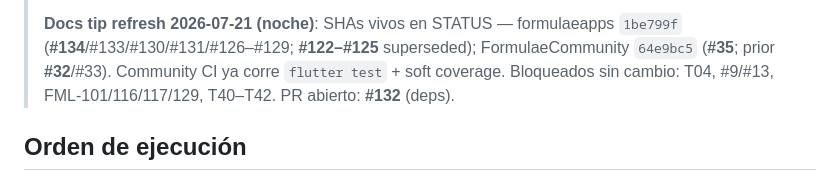
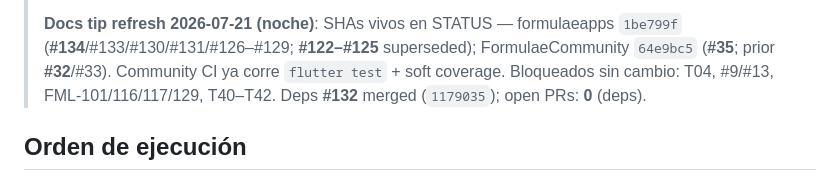
Before and after one commit to chochy2001/formulaeapps, a Markdown page: docs/TICKETS.md, the part around the change. Rendered like a GitHub page.

```diff
--- a/docs/TICKETS.md
+++ b/docs/TICKETS.md
@@ -51,7 +51,7 @@ Usar STATUS para el panorama; este archivo para el detalle por ticket.
 > formulaeapps `1be799f` (**#134**/#133/#130/#131/#126–#129; **#122–#125**
 > superseded); FormulaeCommunity `64e9bc5` (**#35**; prior **#32**/#33).
 > Community CI ya corre `flutter test` + soft coverage. Bloqueados sin
-> cambio: T04, #9/#13, FML-101/116/117/129, T40–T42. PR abierto: **#132**
+> cambio: T04, #9/#13, FML-101/116/117/129, T40–T42. Deps **#132** merged (`1179035`); open PRs: **0**
 > (deps).
 
 
```
Also changed, not shown: docs/STATUS.md (+5 -6 lines).
